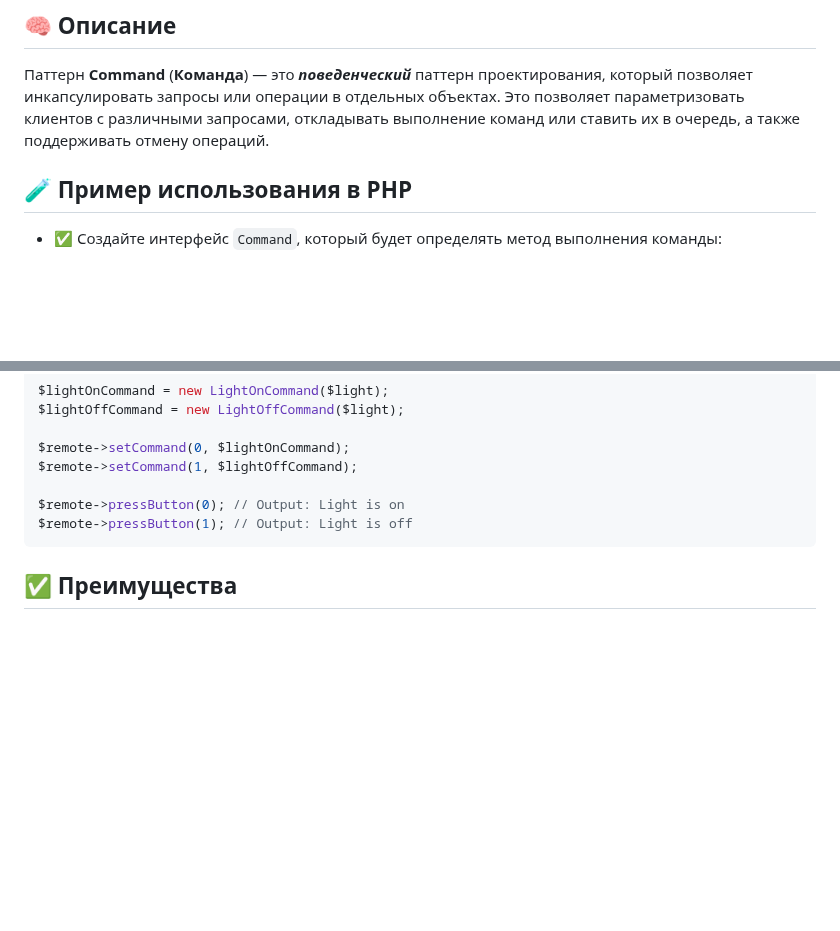
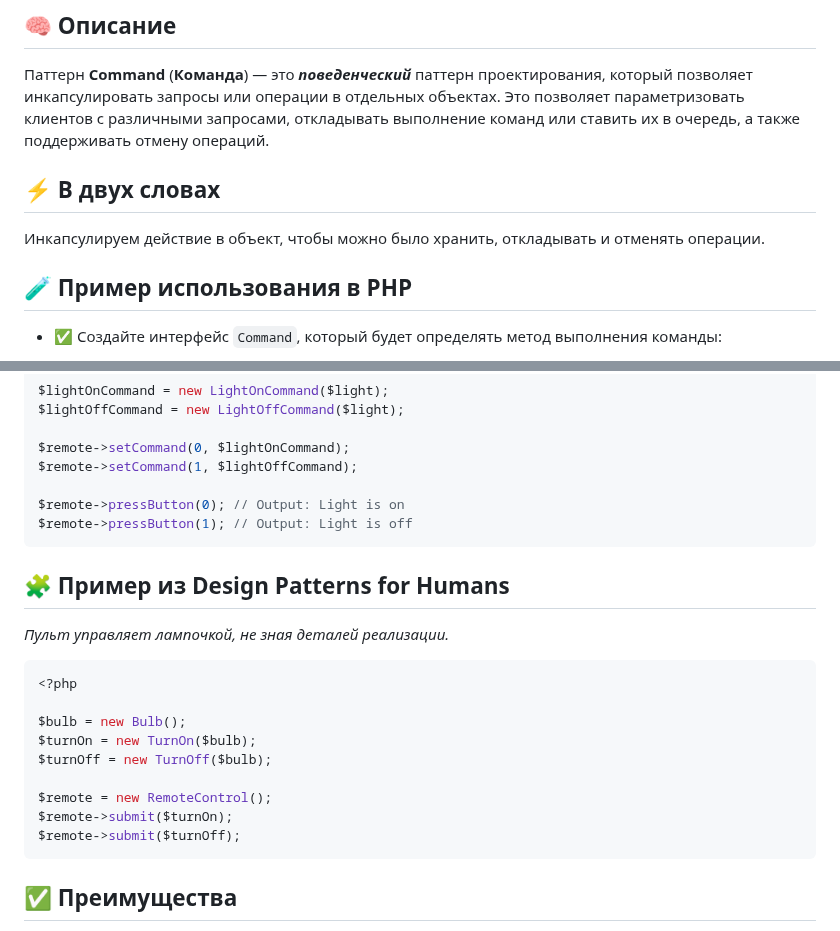
Before and after one commit to Daniluk0110/design-patterns, a Markdown page: Behavioral patterns/Command/readme.md, 2 parts joined by grey strips. Drawn GitHub-style; blank space fills up the shorter version.

Commit message:
Enrich command readme

````diff
--- a/Behavioral patterns/Command/readme.md
+++ b/Behavioral patterns/Command/readme.md
@@ -13,6 +13,9 @@ _Действие, Транзакция, Action, Command_
 ## 🧠 Описание
 
 Паттерн **Command** (**Команда**) — это **_поведенческий_** паттерн проектирования, который позволяет инкапсулировать запросы или операции в отдельных объектах. Это позволяет параметризовать клиентов с различными запросами, откладывать выполнение команд или ставить их в очередь, а также поддерживать отмену операций.
+
+## ⚡ В двух словах
+Инкапсулируем действие в объект, чтобы можно было хранить, откладывать и отменять операции.
 
 ## 🧪 Пример использования в PHP
 
@@ -114,6 +117,21 @@ $remote->pressButton(0); // Output: Light is on
 $remote->pressButton(1); // Output: Light is off
 ```
 
+## 🧩 Пример из Design Patterns for Humans
+_Пульт управляет лампочкой, не зная деталей реализации._
+
+```php
+<?php
+
+$bulb = new Bulb();
+$turnOn = new TurnOn($bulb);
+$turnOff = new TurnOff($bulb);
+
+$remote = new RemoteControl();
+$remote->submit($turnOn);
+$remote->submit($turnOff);
+```
+
 ## ✅ Преимущества
 - Инкапсулирует запросы или операции в объектах, что упрощает их обработку.
 - Позволяет откладывать выполнение, ставить команды в очередь и поддерживать отмену операций.
````
